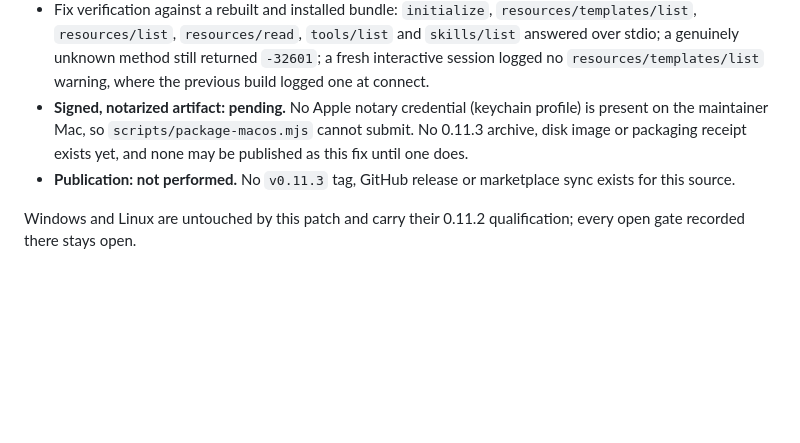
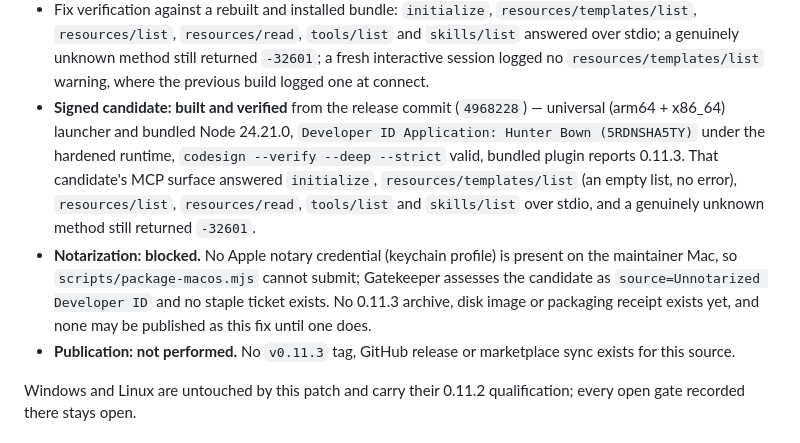
Before and after one commit to Hmbown/codewhale-cu-plugin, a Markdown page: docs/RELEASE_CHECKLIST.md, the part around the change. GitHub-like rendering; blank space fills up the shorter version.

Commit message:
docs(release): record the verified 0.11.3 candidate and its open gates
The release commit now records what was actually built and checked: a
universal Developer ID candidate under the hardened runtime whose MCP surface
answers resources/templates/list with the empty template list, plus the two
gates that remain — notarization (no Apple credential on this Mac) and
publication (no tag, release or marketplace sync).

```diff
--- a/docs/RELEASE_CHECKLIST.md
+++ b/docs/RELEASE_CHECKLIST.md
@@ -37,11 +37,19 @@ it, because the installed bundle predates this fix.
   method still returned `-32601`; a fresh interactive session logged no
   `resources/templates/list` warning, where the previous build logged one at
   connect.
-- **Signed, notarized artifact: pending.** No Apple notary credential
-  (keychain profile) is present on the maintainer Mac, so
-  `scripts/package-macos.mjs` cannot submit. No 0.11.3 archive, disk image or
-  packaging receipt exists yet, and none may be published as this fix until
-  one does.
+- **Signed candidate: built and verified** from the release commit
+  (`4968228`) — universal (arm64 + x86_64) launcher and bundled Node 24.21.0,
+  `Developer ID Application: Hunter Bown (5RDNSHA5TY)` under the hardened
+  runtime, `codesign --verify --deep --strict` valid, bundled plugin reports
+  0.11.3. That candidate's MCP surface answered `initialize`,
+  `resources/templates/list` (an empty list, no error), `resources/list`,
+  `resources/read`, `tools/list` and `skills/list` over stdio, and a genuinely
+  unknown method still returned `-32601`.
+- **Notarization: blocked.** No Apple notary credential (keychain profile) is
+  present on the maintainer Mac, so `scripts/package-macos.mjs` cannot submit;
+  Gatekeeper assesses the candidate as `source=Unnotarized Developer ID` and
+  no staple ticket exists. No 0.11.3 archive, disk image or packaging receipt
+  exists yet, and none may be published as this fix until one does.
 - **Publication: not performed.** No `v0.11.3` tag, GitHub release or
   marketplace sync exists for this source.
 
```
